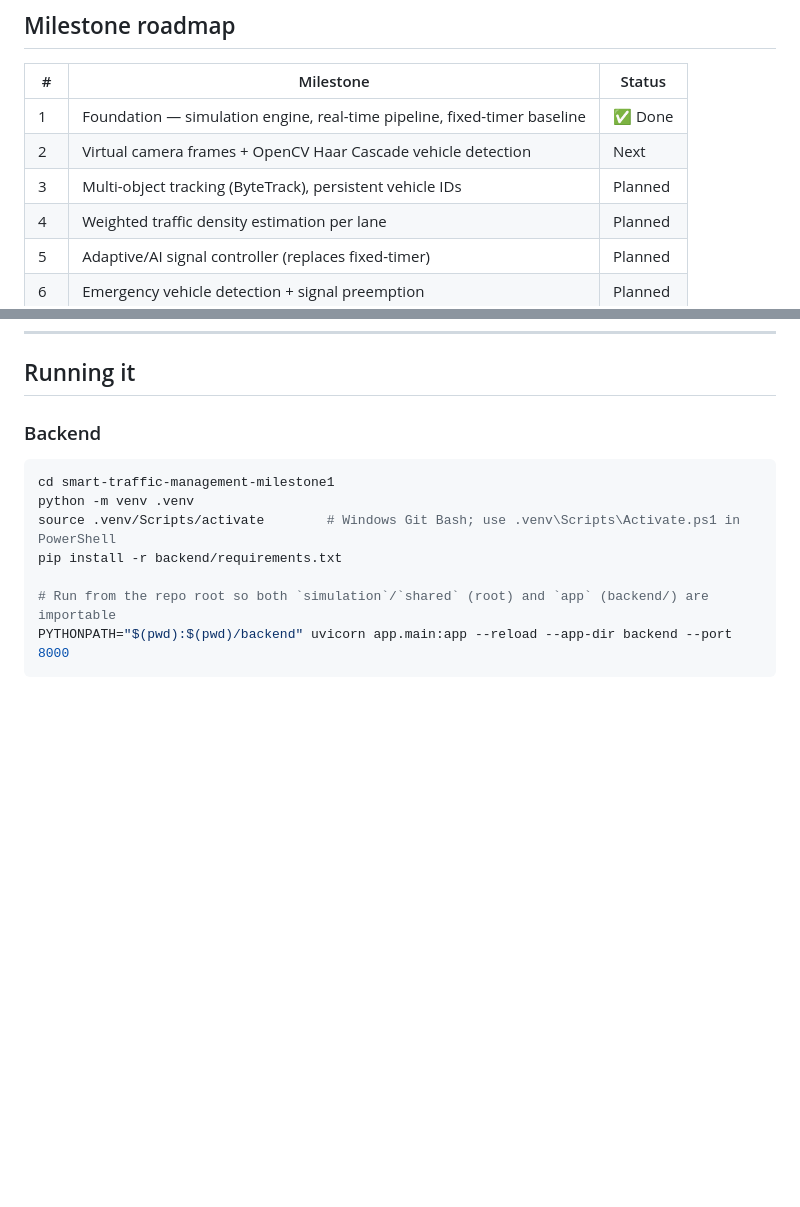
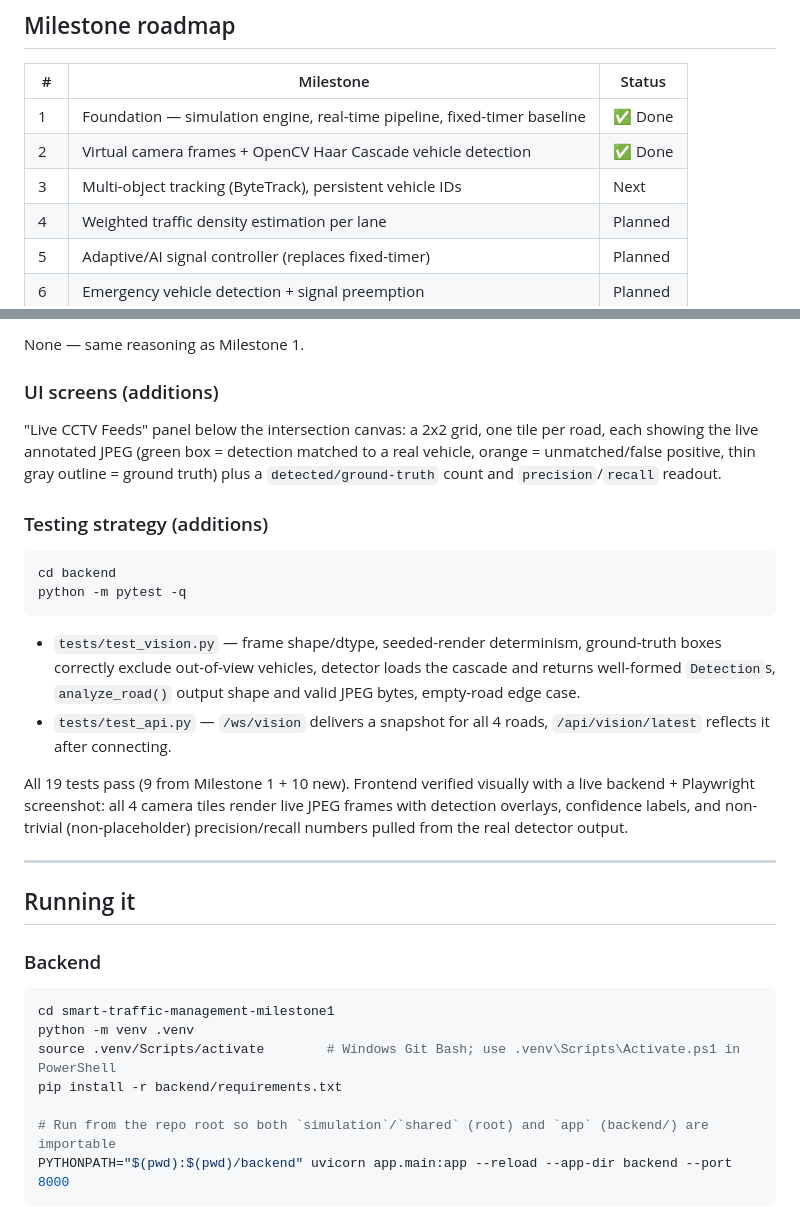
Before and after one commit to shivam-G05/Smart-Traffic-Management, a Markdown page: README.md, 2 parts joined by grey strips. GitHub-like rendering; blank space fills up the shorter version.

````diff
--- a/README.md
+++ b/README.md
@@ -13,8 +13,8 @@ milestone is fully working and demoable on its own before the next begins.
 | # | Milestone | Status |
 |---|-----------|--------|
 | 1 | Foundation — simulation engine, real-time pipeline, fixed-timer baseline | ✅ Done |
-| 2 | Virtual camera frames + OpenCV Haar Cascade vehicle detection | Next |
-| 3 | Multi-object tracking (ByteTrack), persistent vehicle IDs | Planned |
+| 2 | Virtual camera frames + OpenCV Haar Cascade vehicle detection | ✅ Done |
+| 3 | Multi-object tracking (ByteTrack), persistent vehicle IDs | Next |
 | 4 | Weighted traffic density estimation per lane | Planned |
 | 5 | Adaptive/AI signal controller (replaces fixed-timer) | Planned |
 | 6 | Emergency vehicle detection + signal preemption | Planned |
@@ -141,3 +219,35 @@ via `VITE_WS_URL` in `frontend/.env` if you bind uvicorn elsewhere.
+None — same reasoning as Milestone 1.
+
+### UI screens (additions)
+
+"Live CCTV Feeds" panel below the intersection canvas: a 2x2 grid, one
+tile per road, each showing the live annotated JPEG (green box = detection
+matched to a real vehicle, orange = unmatched/false positive, thin gray
+outline = ground truth) plus a `detected/ground-truth` count and
+`precision`/`recall` readout.
+
+### Testing strategy (additions)
+
+```bash
+cd backend
+python -m pytest -q
+```
+
+- `tests/test_vision.py` — frame shape/dtype, seeded-render determinism,
+  ground-truth boxes correctly exclude out-of-view vehicles, detector loads
+  the cascade and returns well-formed `Detection`s, `analyze_road()` output
+  shape and valid JPEG bytes, empty-road edge case.
+- `tests/test_api.py` — `/ws/vision` delivers a snapshot for all 4 roads,
+  `/api/vision/latest` reflects it after connecting.
+
+All 19 tests pass (9 from Milestone 1 + 10 new). Frontend verified visually
+with a live backend + Playwright screenshot: all 4 camera tiles render live
+JPEG frames with detection overlays, confidence labels, and non-trivial
+(non-placeholder) precision/recall numbers pulled from the real detector
+output.
+
+---
+
 ## Running it
 
 ### Backend
````
Also changed, not shown: other parts of README.md (+78 -0 lines).
